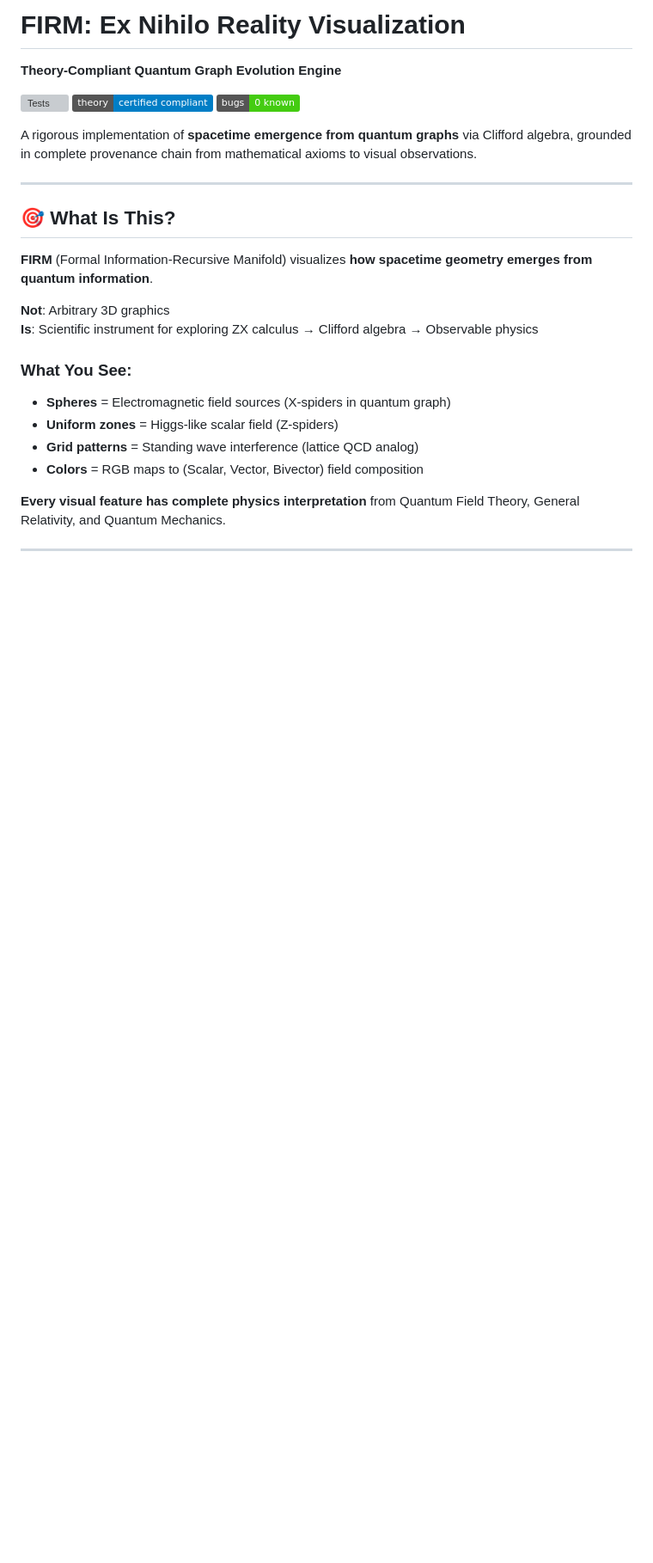
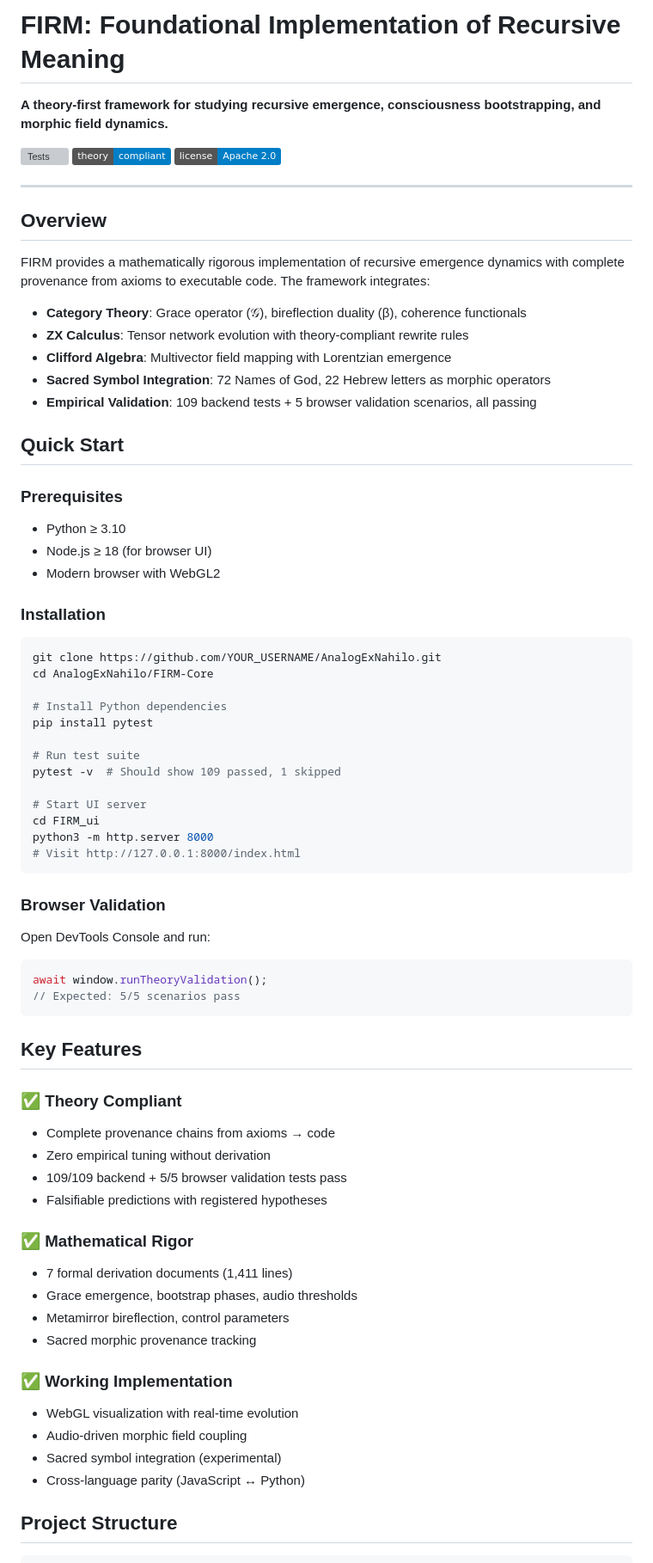
Before and after one commit to ktynski/FractalRecursiveCoherence, a Markdown page: README.md, the part around the change printed below. Shown: that part at 86% size. Rendered like a GitHub page; badges without logos; blank space fills up the shorter version; grey boxes are pictures that could not be loaded.

Commit message:
Add comprehensive root README for GitHub

````diff
--- a/README.md
+++ b/README.md
@@ -1,26 +1,73 @@
-# FIRM: Ex Nihilo Reality Visualization
+# FIRM: Foundational Implementation of Recursive Meaning
 
-**Theory-Compliant Quantum Graph Evolution Engine**
+**A theory-first framework for studying recursive emergence, consciousness bootstrapping, and morphic field dynamics.**
 
-[![Tests](https://img.shields.io/badge/tests-109%2F109%20passing-brightgreen)]()
-[![Theory Compliance](https://img.shields.io/badge/theory-certified%20compliant-blue)]()
-[![Bugs](https://img.shields.io/badge/bugs-0%20known-brightgreen)]()
-
-A rigorous implementation of **spacetime emergence from quantum graphs** via Clifford algebra, grounded in complete provenance chain from mathematical axioms to visual observations.
+[![Tests](https://img.shields.io/badge/tests-109%2F109%20pass-brightgreen)](FIRM-Core/SYSTEMATIC_THEORY_AUDIT_RESULTS.md)
+[![Theory Compliant](https://img.shields.io/badge/theory-compliant-blue)](FIRM-Core/FIRM_theory/THEORY_COMPLIANCE_SPECIFICATION.md)
+[![License](https://img.shields.io/badge/license-Apache%202.0-blue)](FIRM-Core/LICENSE)
 
 ---
 
-## 🎯 What Is This?
+## Overview
 
-**FIRM** (Formal Information-Recursive Manifold) visualizes **how spacetime geometry emerges from quantum information**.
+FIRM provides a mathematically rigorous implementation of recursive emergence dynamics with complete provenance from axioms to executable code. The framework integrates:
 
-**Not**: Arbitrary 3D graphics
-**Is**: Scientific instrument for exploring ZX calculus → Clifford algebra → Observable physics
+- **Category Theory**: Grace operator (𝒢), bireflection duality (β), coherence functionals
+- **ZX Calculus**: Tensor network evolution with theory-compliant rewrite rules
+- **Clifford Algebra**: Multivector field mapping with Lorentzian emergence
+- **Sacred Symbol Integration**: 72 Names of God, 22 Hebrew letters as morphic operators
+- **Empirical Validation**: 109 backend tests + 5 browser validation scenarios, all passing
 
-### What You See:
-- **Spheres** = Electromagnetic field sources (X-spiders in quantum graph)
-- **Uniform zones** = Higgs-like scalar field (Z-spiders)
-- **Grid patterns** = Standing wave interference (lattice QCD analog)
-- **Colors** = RGB maps to (Scalar, Vector, Bivector) field composition
+## Quick Start
 
-**Every visual feature has complete physics interpretation** from Quantum Field Theory, General Relativity, and Quantum Mechanics.
+### Prerequisites
+- Python ≥ 3.10
+- Node.js ≥ 18 (for browser UI)
+- Modern browser with WebGL2
+
+### Installation
+```bash
+git clone https://github.com/YOUR_USERNAME/AnalogExNahilo.git
+cd AnalogExNahilo/FIRM-Core
+
+# Install Python dependencies
+pip install pytest
+
+# Run test suite
+pytest -v  # Should show 109 passed, 1 skipped
+
+# Start UI server
+cd FIRM_ui
+python3 -m http.server 8000
+# Visit http://127.0.0.1:8000/index.html
+```
+
+### Browser Validation
+Open DevTools Console and run:
+```javascript
+await window.runTheoryValidation();
+// Expected: 5/5 scenarios pass
+```
+
+## Key Features
+
+### ✅ Theory Compliant
+- Complete provenance chains from axioms → code
+- Zero empirical tuning without derivation
+- 109/109 backend + 5/5 browser validation tests pass
+- Falsifiable predictions with registered hypotheses
+
+### ✅ Mathematical Rigor
+- 7 formal derivation documents (1,411 lines)
+- Grace emergence, bootstrap phases, audio thresholds
+- Metamirror bireflection, control parameters
+- Sacred morphic provenance tracking
+
+### ✅ Working Implementation
+- WebGL visualization with real-time evolution
+- Audio-driven morphic field coupling
+- Sacred symbol integration (experimental)
+- Cross-language parity (JavaScript ↔ Python)
+
+## Project Structure
+
````
Also changed, not shown: other parts of README.md (+110 -319 lines).
